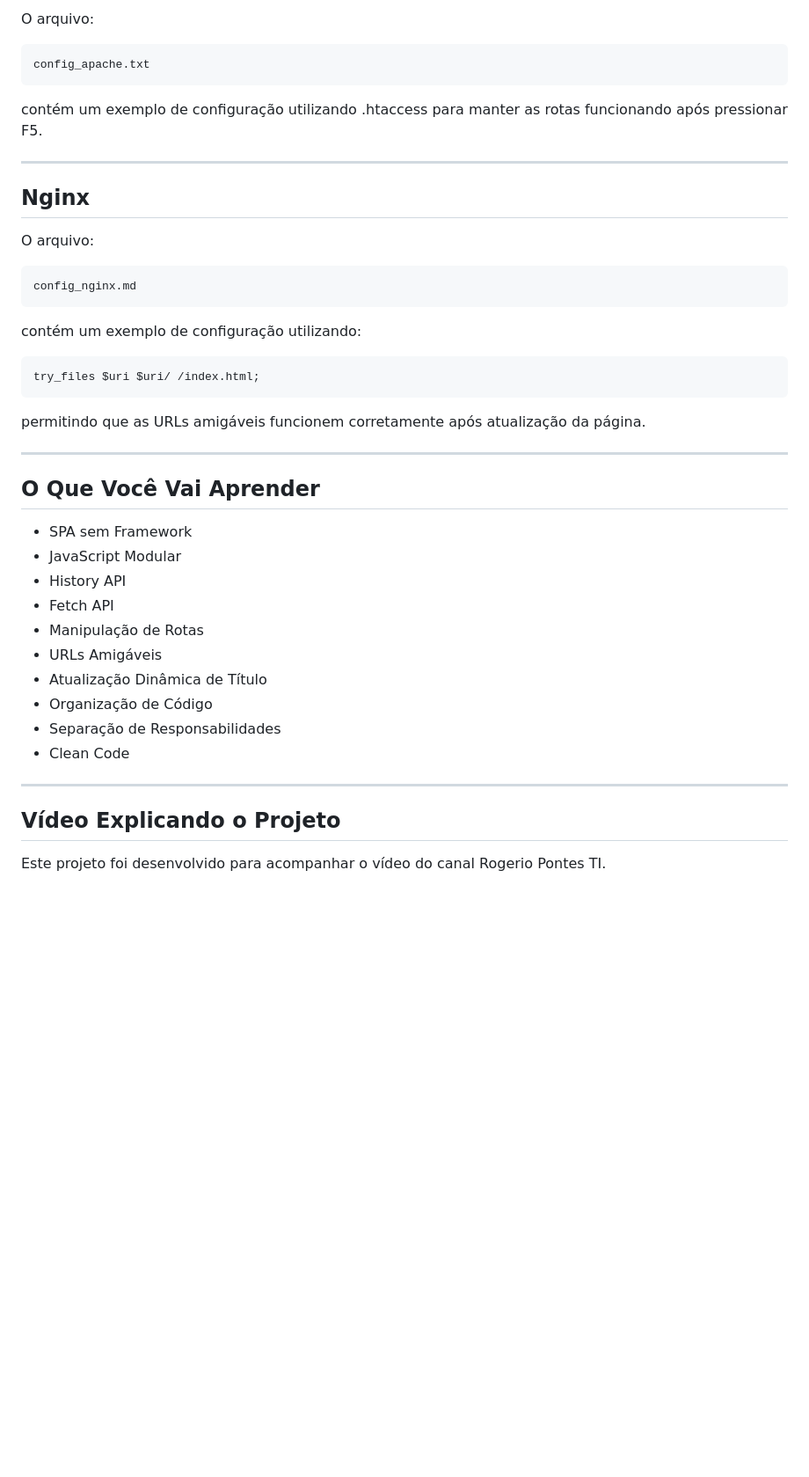
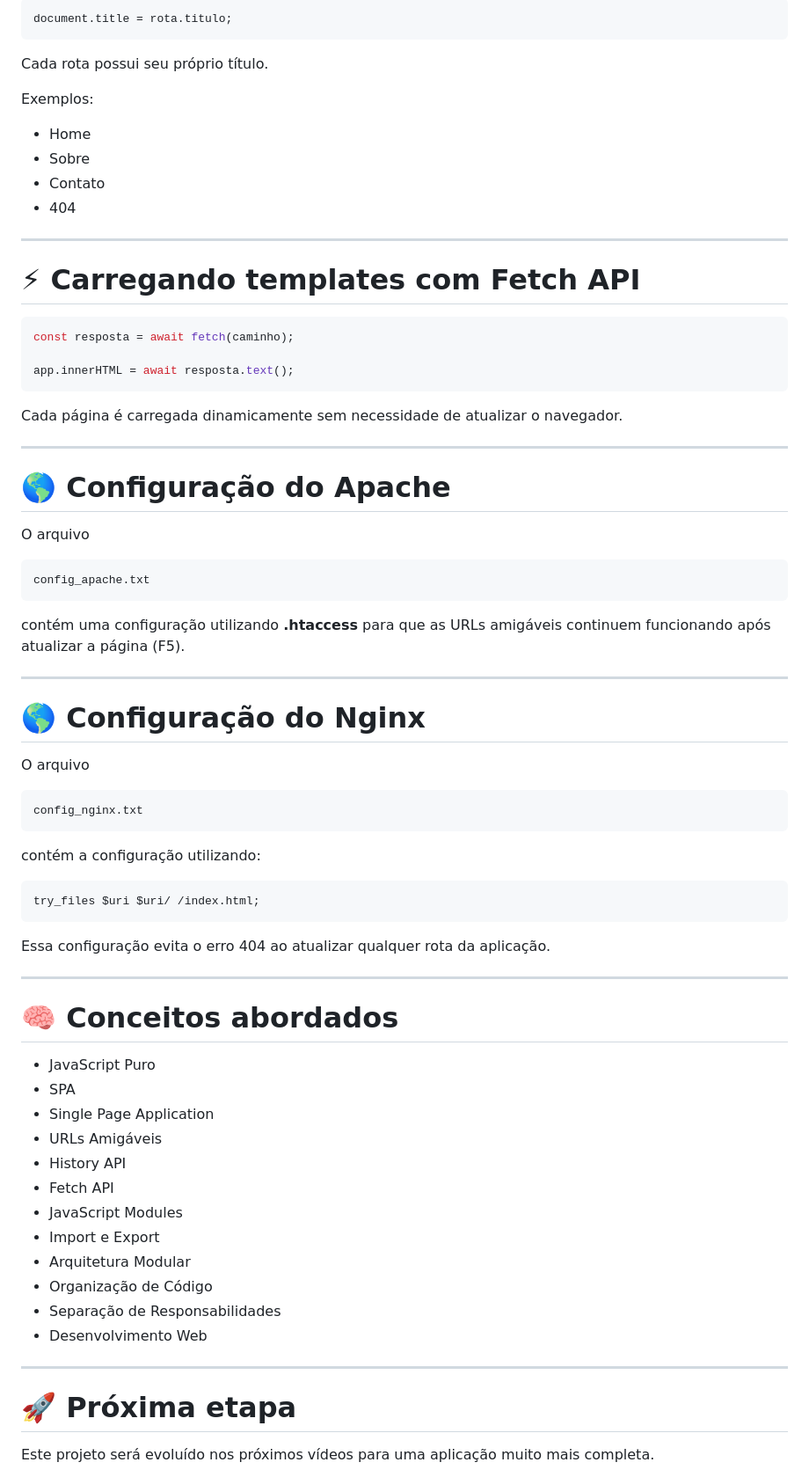
Before and after one commit to rogeriopontesti/amigaveljs, a Markdown page: README.md, the part around one of its changes. Shown at 88% size. Drawn GitHub-style; blank space fills up the shorter version.

````diff
--- a/README.md
+++ b/README.md
@@ -144,48 +172,79 @@ Isso permite alterar a URL sem recarregar a página.
 
-O arquivo:
+```javascript
+document.title = rota.titulo;
+```
+
+Cada rota possui seu próprio título.
+
+Exemplos:
+
+- Home
+- Sobre
+- Contato
+- 404
+
+---
+
+# ⚡ Carregando templates com Fetch API
+
+```javascript
+const resposta = await fetch(caminho);
+
+app.innerHTML = await resposta.text();
+```
+
+Cada página é carregada dinamicamente sem necessidade de atualizar o navegador.
+
+---
+
+# 🌎 Configuração do Apache
+
+O arquivo
 
 ```text
 config_apache.txt
 ```
 
-contém um exemplo de configuração utilizando .htaccess para manter as rotas funcionando após pressionar F5.
+contém uma configuração utilizando **.htaccess** para que as URLs amigáveis continuem funcionando após atualizar a página (F5).
 
 ---
 
-## Nginx
+# 🌎 Configuração do Nginx
 
-O arquivo:
+O arquivo
 
 ```text
-config_nginx.md
+config_nginx.txt
 ```
 
-contém um exemplo de configuração utilizando:
+contém a configuração utilizando:
 
 ```nginx
 try_files $uri $uri/ /index.html;
 ```
 
-permitindo que as URLs amigáveis funcionem corretamente após atualização da página.
+Essa configuração evita o erro 404 ao atualizar qualquer rota da aplicação.
 
 ---
 
-## O Que Você Vai Aprender
+# 🧠 Conceitos abordados
 
-* SPA sem Framework
-* JavaScript Modular
-* History API
-* Fetch API
-* Manipulação de Rotas
-* URLs Amigáveis
-* Atualização Dinâmica de Título
-* Organização de Código
-* Separação de Responsabilidades
-* Clean Code
+- JavaScript Puro
+- SPA
+- Single Page Application
+- URLs Amigáveis
+- History API
+- Fetch API
+- JavaScript Modules
+- Import e Export
+- Arquitetura Modular
+- Organização de Código
+- Separação de Responsabilidades
+- Desenvolvimento Web
 
 ---
 
-## Vídeo Explicando o Projeto
+# 🚀 Próxima etapa
 
-Este projeto foi desenvolvido para acompanhar o vídeo do canal Rogerio Pontes TI.
+Este projeto será evoluído nos próximos vídeos para uma aplicação muito mais completa.
 
````
Also changed, not shown: other parts of README.md (+131 -121 lines).
